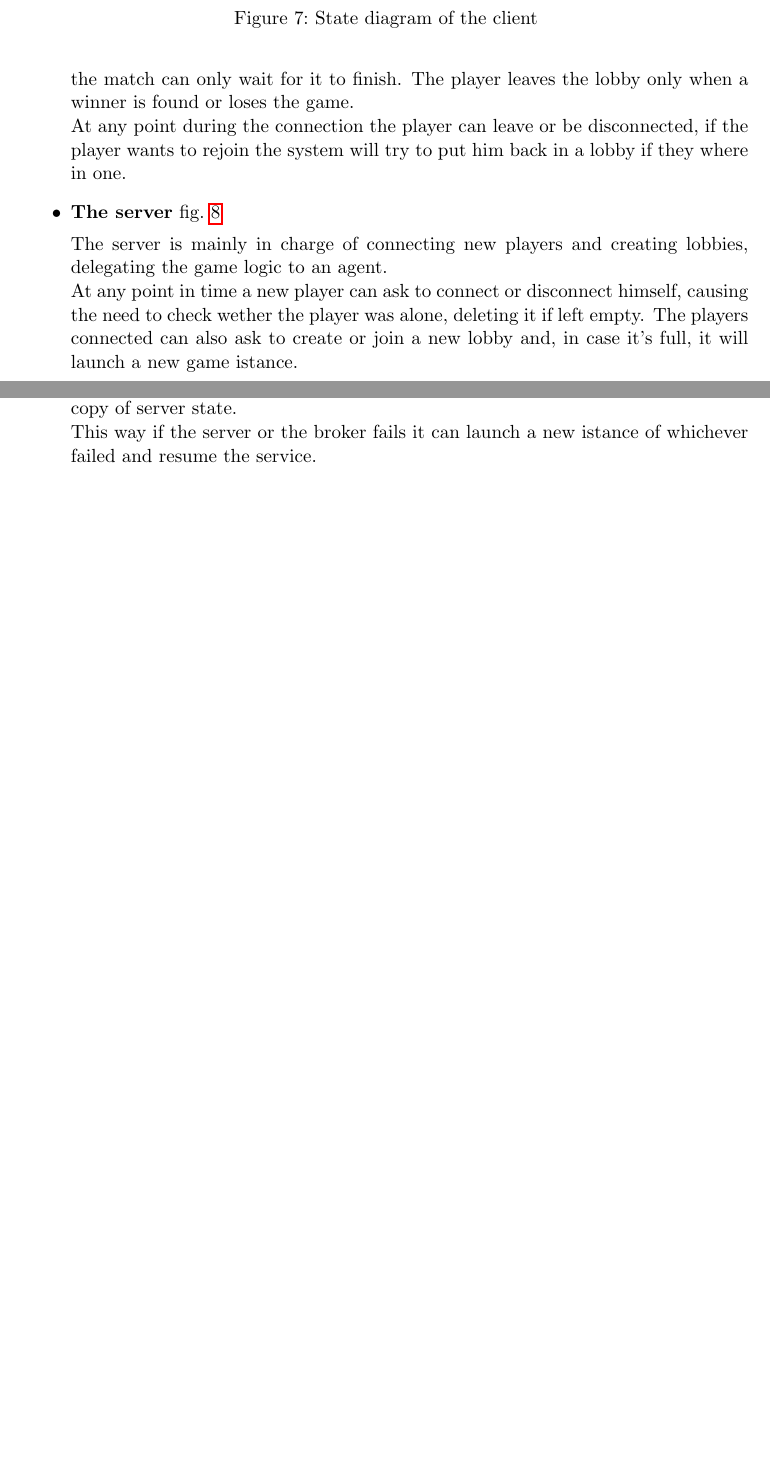
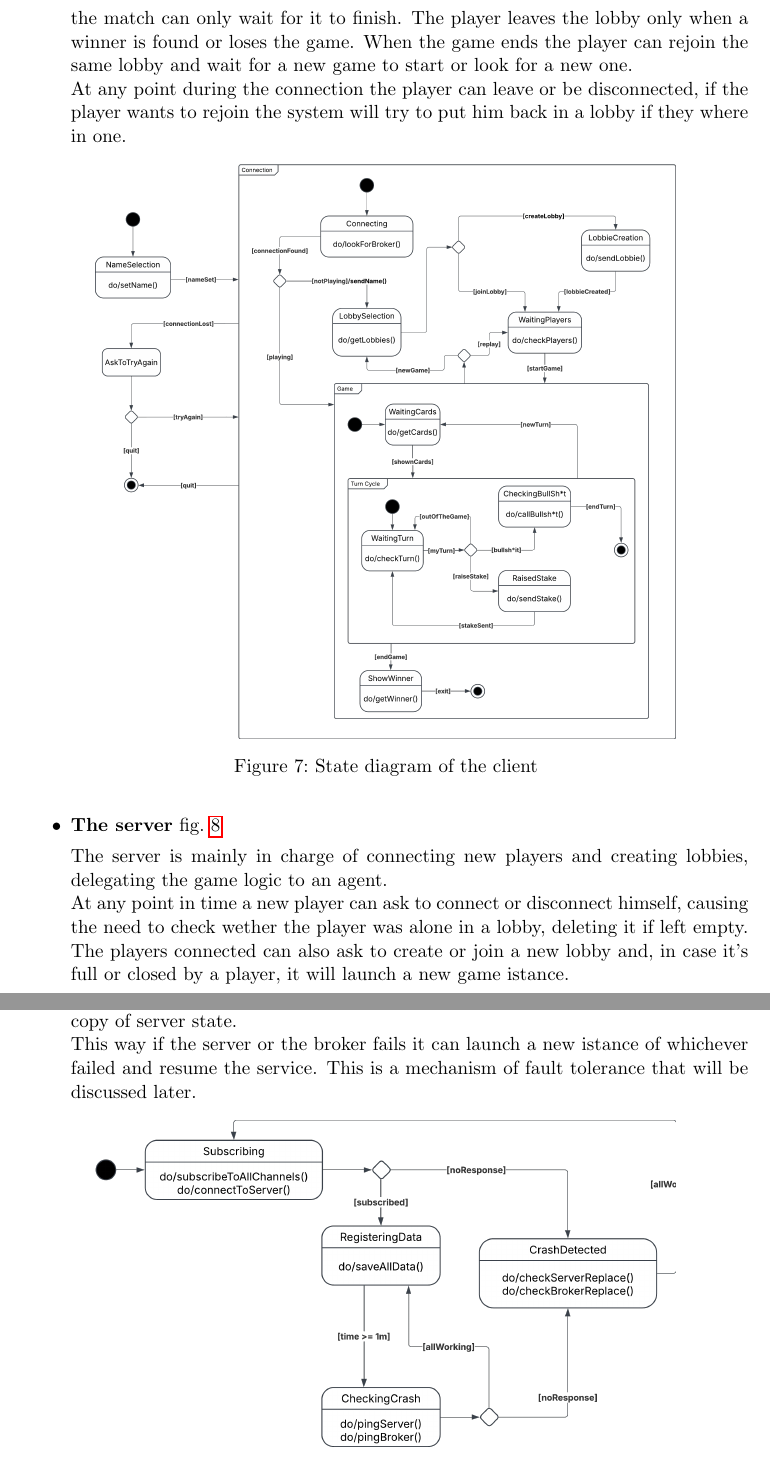
Before and after one commit to FrancescoBuda3/LiarsPoker, a LaTeX paper (FinalReport/distributed-systems-final-report.tex): two parts of pages 15 and 16 of 21 before the commit and two parts of pages 15 and 17 of 21 after it, joined at a grey line, cut so that both start at the same text, the shorter picture padded with empty space. Compiled offline with pdfLaTeX.

Commit message:
Fixed consistency of game rules across the behaviour of the

```diff
--- a/FinalReport/distributed-systems-final-report.tex
+++ b/FinalReport/distributed-systems-final-report.tex
@@ -453,10 +453,11 @@ The following are all the components actually needed and their behaviours:
   When the game starts, the client waits for the server to publish the game status and then it can start playing.
   The client can only send messages to the server when it is his turn, either rising the stakes
   or calling bullsh*t. If they player lost the match can only wait for it to finish.
-  The player leaves the lobby only when a winner is found or loses the game. \newline
+  The player leaves the lobby only when a winner is found or loses the game. When the game ends the
+  player can rejoin the same lobby and wait for a new game to start or look for a new one. \newline
   At any point during the connection the player can leave or be disconnected, if the player wants to rejoin
   the system will try to put him back in a lobby if they where in one.
-  \begin{figure}
+  \begin{figure}[H]
     \centering
     \includegraphics[width=0.8\textwidth]{figures/clientStates.png}
     \caption{State diagram of the client}
@@ -467,9 +468,10 @@ The following are all the components actually needed and their behaviours:
   The server is mainly in charge of connecting new players and creating lobbies,
   delegating the game logic to an agent. \newline
   At any point in time a new player can ask to connect or disconnect himself, causing the need to
-  check wether the player was alone, deleting it if left empty. The players connected can also
-  ask to create or join a new lobby and, in case it's full, it will launch a new game istance.
-  \begin{figure}
+  check wether the player was alone in a lobby, deleting it if left empty. The players connected
+  can also ask to create or join a new lobby and, in case it's full or closed by a player,
+  it will launch a new game istance.
+  \begin{figure}[H]
     \centering
     \includegraphics[width=0.8\textwidth]{figures/serverStates.png}
     \caption{State diagram of the server}
@@ -502,8 +504,8 @@ The following are all the components actually needed and their behaviours:
   \textbf{The backup} \cref{fig:backupStates} \par
   The backup has to keep a record of every message sent by the broker, keeping a copy of server state. \newline
   This way if the server or the broker fails it can launch a new istance of whichever failed and resume
-  the service.
-  \begin{figure}
+  the service. This is a mechanism of fault tolerance that will be discussed later.
+  \begin{figure}[H]
     \centering
     \includegraphics[width=0.8\textwidth]{figures/backupStates.png}
     \caption{State diagram of the backup}
```
Also changed, not shown: FinalReport/figures/backupStates.png, FinalReport/figures/brokerStates.png, FinalReport/figures/classes.png, FinalReport/figures/clientStates.png, FinalReport/figures/gameAgentStates.png, FinalReport/figures/serverStates.png, FinalReport/distributed-systems-final-report.tex (4 more changed lines).
